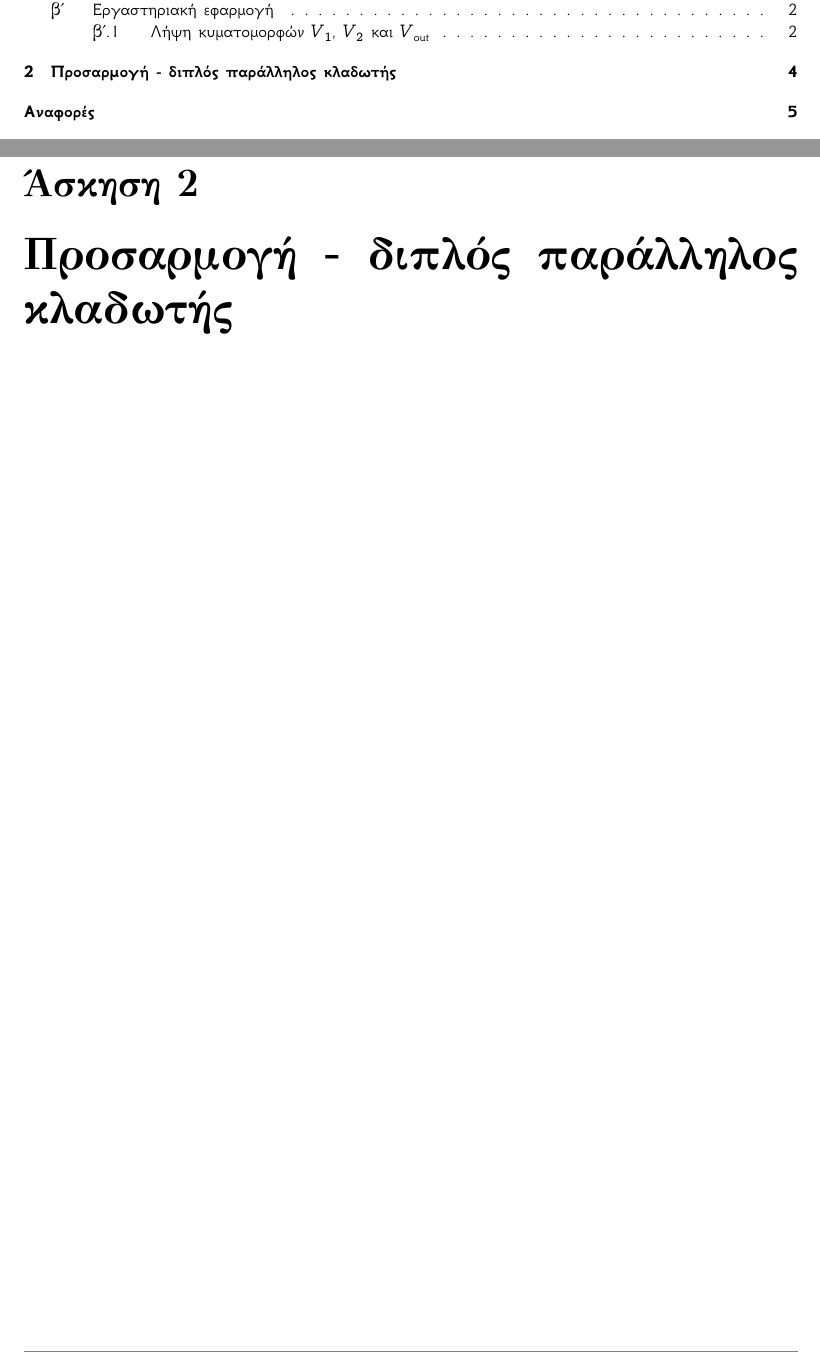
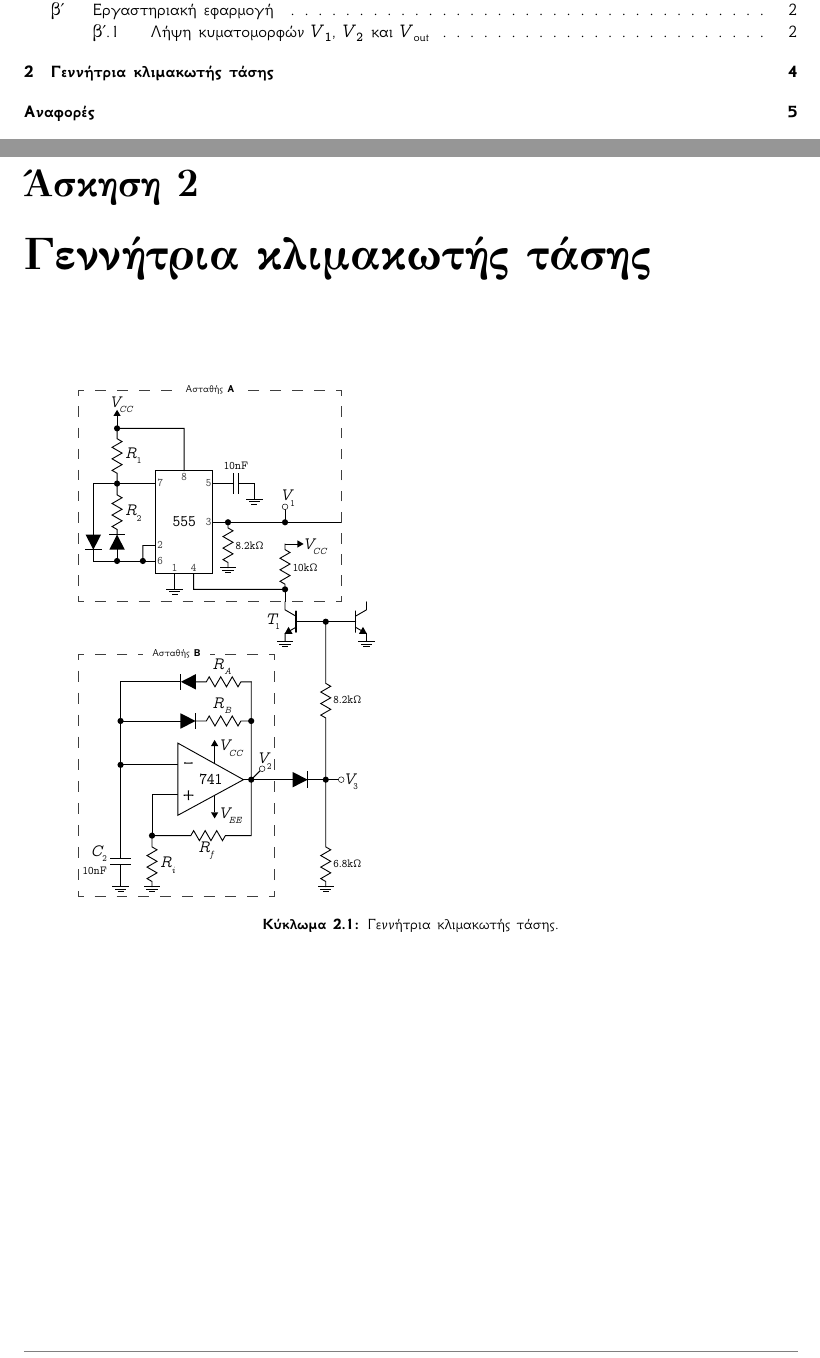
Before and after one commit to kolokythokeftedakia/microelectronics_3_lab_report, a LaTeX document (main.tex, which reads ask02.tex): two parts of pages 2 and 6 of 7, joined at a grey line, cut so that both start at the same text. Compiled offline with XeLaTeX.

Commit message:
Add files via upload

```diff
--- a/ask02.tex
+++ b/ask02.tex
@@ -0,0 +1,7 @@
+\begin{center}
+	\begin{circuitfig}[H]
+		\includegraphics[width=14cm]{circuits/micro3_lab2.pdf}
+		\caption{Γεννήτρια κλιμακωτής τάσης.}
+		\label{circ:1_schematic}
+	\end{circuitfig}
+\end{center}
--- a/main.tex
+++ b/main.tex
@@ -20,7 +20,7 @@
 	\chapter{Γεννήτρια τριγωνικών παλμών}
 		\input{ask01.tex}
 
-	\chapter{Προσαρμογή - διπλός παράλληλος κλαδωτής}
+	\chapter{Γεννήτρια κλιμακωτής τάσης}
 		\input{ask02.tex}
 
 	\printbibliography[title={Αναφορές}]
```
Also changed, not shown: ask01.tex (+1 -1 lines), Tmima2_Omada4.pdf, circuits/micro3_lab1.pdf, circuits/micro3_lab2.pdf (added), 2 other files.
